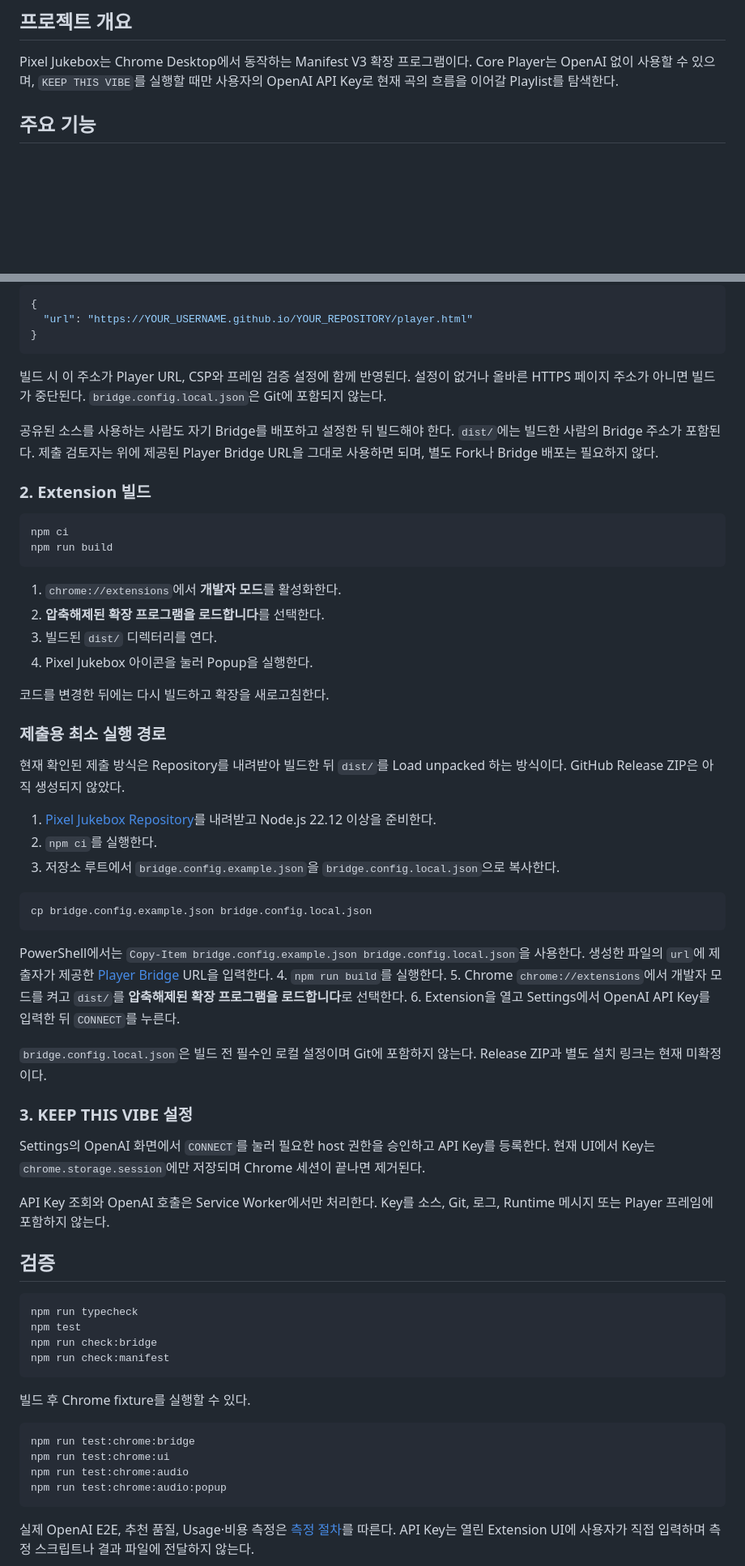
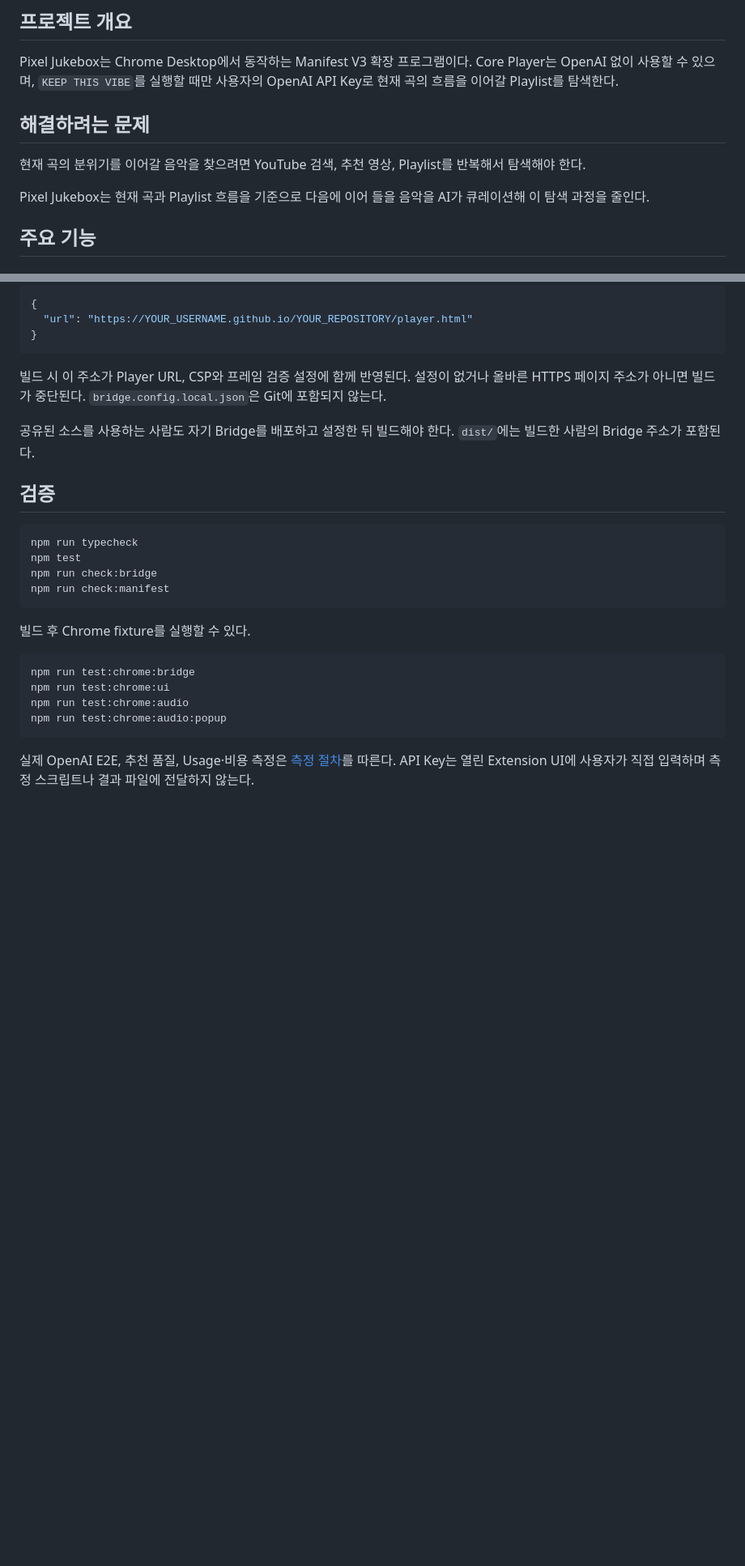
Before and after one commit to seoheejung/pixel-jukebox, a Markdown page: README.md, 2 parts joined by grey strips. Shown at 81% size. Rendered like a GitHub page; blank space fills up the shorter version.

````diff
--- a/README.md
+++ b/README.md
@@ -11,6 +11,12 @@
 ## 프로젝트 개요
 
 Pixel Jukebox는 Chrome Desktop에서 동작하는 Manifest V3 확장 프로그램이다. Core Player는 OpenAI 없이 사용할 수 있으며, `KEEP THIS VIBE`를 실행할 때만 사용자의 OpenAI API Key로 현재 곡의 흐름을 이어갈 Playlist를 탐색한다.
+
+## 해결하려는 문제
+
+현재 곡의 분위기를 이어갈 음악을 찾으려면 YouTube 검색, 추천 영상, Playlist를 반복해서 탐색해야 한다.
+
+Pixel Jukebox는 현재 곡과 Playlist 흐름을 기준으로 다음에 이어 들을 음악을 AI가 큐레이션해 이 탐색 과정을 줄인다.
 
 ## 주요 기능
 
@@ -82,46 +173,7 @@ Node.js 22.12 이상이 필요하다.
 
 빌드 시 이 주소가 Player URL, CSP와 프레임 검증 설정에 함께 반영된다. 설정이 없거나 올바른 HTTPS 페이지 주소가 아니면 빌드가 중단된다. `bridge.config.local.json`은 Git에 포함되지 않는다.
 
-공유된 소스를 사용하는 사람도 자기 Bridge를 배포하고 설정한 뒤 빌드해야 한다. `dist/`에는 빌드한 사람의 Bridge 주소가 포함된다. 제출 검토자는 위에 제공된 Player Bridge URL을 그대로 사용하면 되며, 별도 Fork나 Bridge 배포는 필요하지 않다.
-
-### 2. Extension 빌드
-
-```sh
-npm ci
-npm run build
-```
-
-1. `chrome://extensions`에서 **개발자 모드**를 활성화한다.
-2. **압축해제된 확장 프로그램을 로드합니다**를 선택한다.
-3. 빌드된 `dist/` 디렉터리를 연다.
-4. Pixel Jukebox 아이콘을 눌러 Popup을 실행한다.
-
-코드를 변경한 뒤에는 다시 빌드하고 확장을 새로고침한다.
-
-### 제출용 최소 실행 경로
-
-현재 확인된 제출 방식은 Repository를 내려받아 빌드한 뒤 `dist/`를 Load unpacked 하는 방식이다. GitHub Release ZIP은 아직 생성되지 않았다.
-
-1. [Pixel Jukebox Repository](https://github.com/seoheejung/pixel-jukebox)를 내려받고 Node.js 22.12 이상을 준비한다.
-2. `npm ci`를 실행한다.
-3. 저장소 루트에서 `bridge.config.example.json`을 `bridge.config.local.json`으로 복사한다.
-
-```sh
-cp bridge.config.example.json bridge.config.local.json
-```
-
-PowerShell에서는 `Copy-Item bridge.config.example.json bridge.config.local.json`을 사용한다. 생성한 파일의 `url`에 제출자가 제공한 [Player Bridge](https://seoheejung.github.io/pixel-jukebox/player.html) URL을 입력한다.
-4. `npm run build`를 실행한다.
-5. Chrome `chrome://extensions`에서 개발자 모드를 켜고 `dist/`를 **압축해제된 확장 프로그램을 로드합니다**로 선택한다.
-6. Extension을 열고 Settings에서 OpenAI API Key를 입력한 뒤 `CONNECT`를 누른다.
-
-`bridge.config.local.json`은 빌드 전 필수인 로컬 설정이며 Git에 포함하지 않는다. Release ZIP과 별도 설치 링크는 현재 미확정이다.
-
-### 3. KEEP THIS VIBE 설정
-
-Settings의 OpenAI 화면에서 `CONNECT`를 눌러 필요한 host 권한을 승인하고 API Key를 등록한다. 현재 UI에서 Key는 `chrome.storage.session`에만 저장되며 Chrome 세션이 끝나면 제거된다.
-
-API Key 조회와 OpenAI 호출은 Service Worker에서만 처리한다. Key를 소스, Git, 로그, Runtime 메시지 또는 Player 프레임에 포함하지 않는다.
+공유된 소스를 사용하는 사람도 자기 Bridge를 배포하고 설정한 뒤 빌드해야 한다. `dist/`에는 빌드한 사람의 Bridge 주소가 포함된다.
 
 ## 검증
 
````
Also changed, not shown: other parts of README.md (+90 -13 lines).
